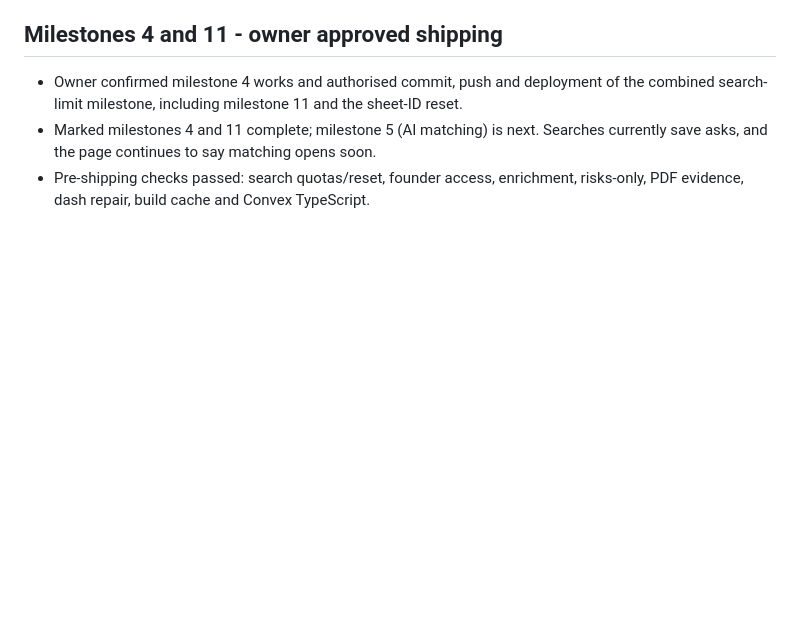
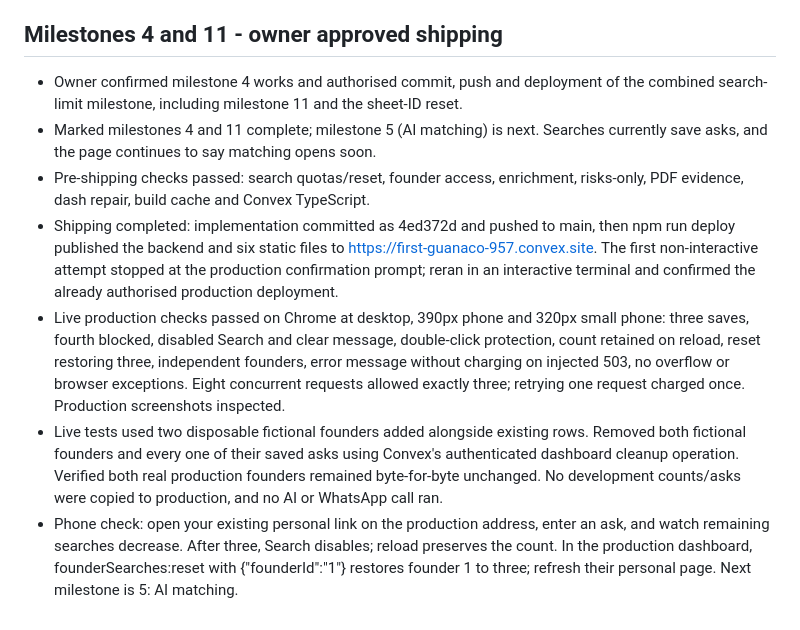
Before and after one commit to reachprabhat/pilot-match, a Markdown page: PROGRESS.md, the part around the change. GitHub-like rendering; blank space fills up the shorter version.

Commit message:
record live search limit and reset checks

```diff
--- a/PROGRESS.md
+++ b/PROGRESS.md
@@ -141,3 +141,7 @@
 - Owner confirmed milestone 4 works and authorised commit, push and deployment of the combined search-limit milestone, including milestone 11 and the sheet-ID reset.
 - Marked milestones 4 and 11 complete; milestone 5 (AI matching) is next. Searches currently save asks, and the page continues to say matching opens soon.
 - Pre-shipping checks passed: search quotas/reset, founder access, enrichment, risks-only, PDF evidence, dash repair, build cache and Convex TypeScript.
+- Shipping completed: implementation committed as 4ed372d and pushed to main, then npm run deploy published the backend and six static files to https://first-guanaco-957.convex.site. The first non-interactive attempt stopped at the production confirmation prompt; reran in an interactive terminal and confirmed the already authorised production deployment.
+- Live production checks passed on Chrome at desktop, 390px phone and 320px small phone: three saves, fourth blocked, disabled Search and clear message, double-click protection, count retained on reload, reset restoring three, independent founders, error message without charging on injected 503, no overflow or browser exceptions. Eight concurrent requests allowed exactly three; retrying one request charged once. Production screenshots inspected.
+- Live tests used two disposable fictional founders added alongside existing rows. Removed both fictional founders and every one of their saved asks using Convex's authenticated dashboard cleanup operation. Verified both real production founders remained byte-for-byte unchanged. No development counts/asks were copied to production, and no AI or WhatsApp call ran.
+- Phone check: open your existing personal link on the production address, enter an ask, and watch remaining searches decrease. After three, Search disables; reload preserves the count. In the production dashboard, founderSearches:reset with {"founderId":"1"} restores founder 1 to three; refresh their personal page. Next milestone is 5: AI matching.
```
